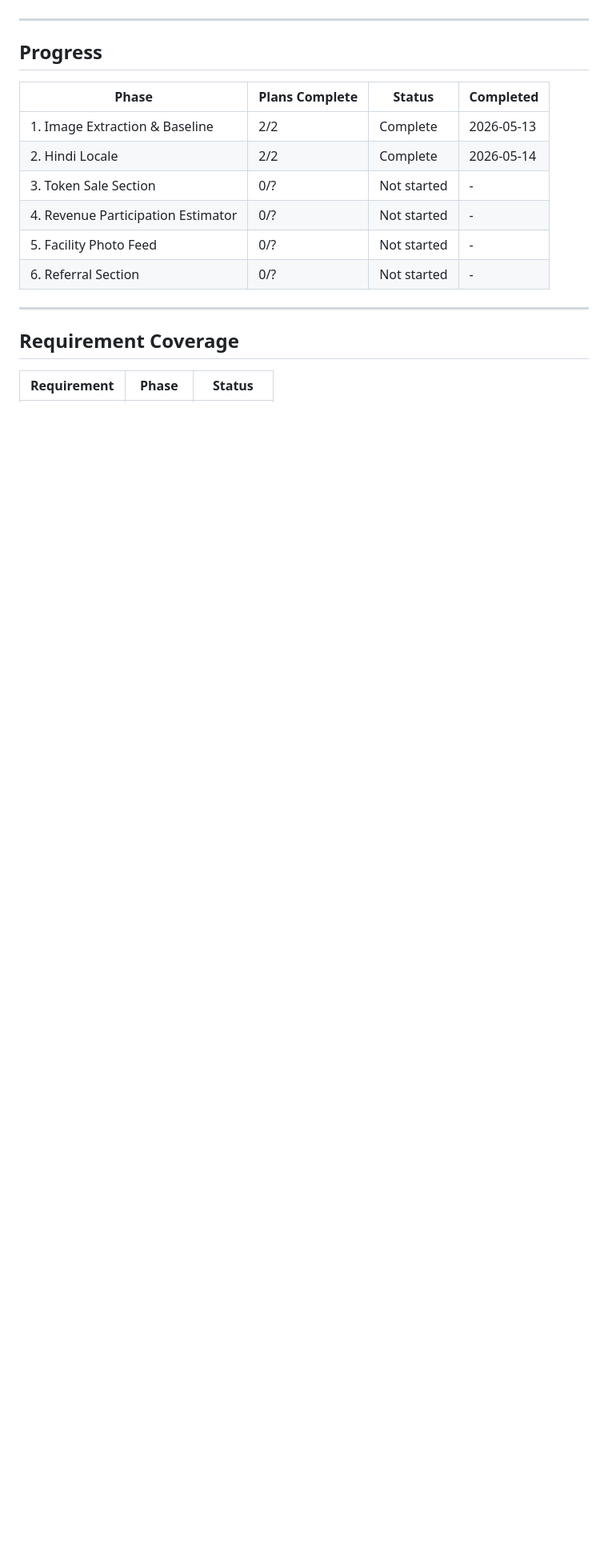
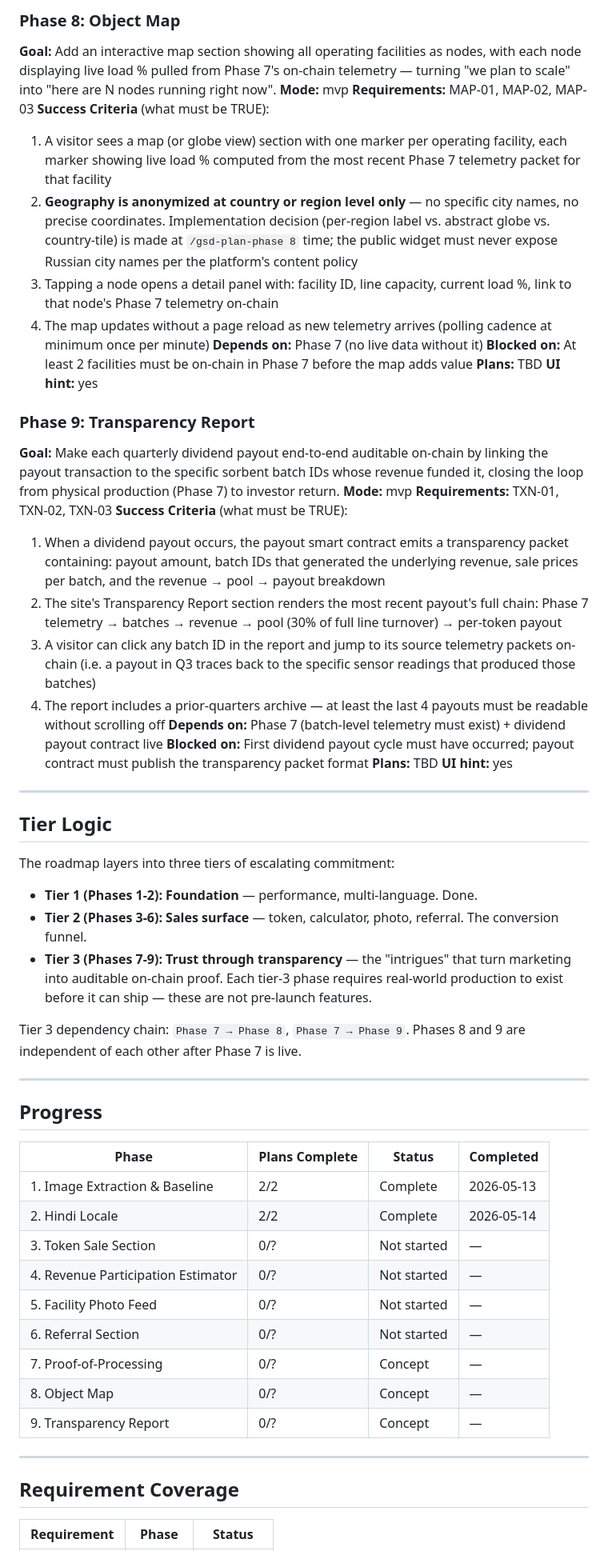
Before and after one commit to polyalpha-hq/pearl-of-restoration, a Markdown page: .planning/ROADMAP.md, the part around one of its changes. Shown at 80% size. Rendered like a GitHub page; blank space fills up the shorter version.

```diff
--- a/.planning/ROADMAP.md
+++ b/.planning/ROADMAP.md
@@ -103,3 +122,42 @@
+### Phase 8: Object Map
+**Goal:** Add an interactive map section showing all operating facilities as nodes, with each node displaying live load % pulled from Phase 7's on-chain telemetry — turning "we plan to scale" into "here are N nodes running right now".
+**Mode:** mvp
+**Requirements:** MAP-01, MAP-02, MAP-03
+**Success Criteria** (what must be TRUE):
+  1. A visitor sees a map (or globe view) section with one marker per operating facility, each marker showing live load % computed from the most recent Phase 7 telemetry packet for that facility
+  2. **Geography is anonymized at country or region level only** — no specific city names, no precise coordinates. Implementation decision (per-region label vs. abstract globe vs. country-tile) is made at `/gsd-plan-phase 8` time; the public widget must never expose Russian city names per the platform's content policy
+  3. Tapping a node opens a detail panel with: facility ID, line capacity, current load %, link to that node's Phase 7 telemetry on-chain
+  4. The map updates without a page reload as new telemetry arrives (polling cadence at minimum once per minute)
+**Depends on:** Phase 7 (no live data without it)
+**Blocked on:** At least 2 facilities must be on-chain in Phase 7 before the map adds value
+**Plans:** TBD
+**UI hint:** yes
+
+### Phase 9: Transparency Report
+**Goal:** Make each quarterly dividend payout end-to-end auditable on-chain by linking the payout transaction to the specific sorbent batch IDs whose revenue funded it, closing the loop from physical production (Phase 7) to investor return.
+**Mode:** mvp
+**Requirements:** TXN-01, TXN-02, TXN-03
+**Success Criteria** (what must be TRUE):
+  1. When a dividend payout occurs, the payout smart contract emits a transparency packet containing: payout amount, batch IDs that generated the underlying revenue, sale prices per batch, and the revenue → pool → payout breakdown
+  2. The site's Transparency Report section renders the most recent payout's full chain: Phase 7 telemetry → batches → revenue → pool (30% of full line turnover) → per-token payout
+  3. A visitor can click any batch ID in the report and jump to its source telemetry packets on-chain (i.e. a payout in Q3 traces back to the specific sensor readings that produced those batches)
+  4. The report includes a prior-quarters archive — at least the last 4 payouts must be readable without scrolling off
+**Depends on:** Phase 7 (batch-level telemetry must exist) + dividend payout contract live
+**Blocked on:** First dividend payout cycle must have occurred; payout contract must publish the transparency packet format
+**Plans:** TBD
+**UI hint:** yes
+
+---
+
+## Tier Logic
+
+The roadmap layers into three tiers of escalating commitment:
+
+- **Tier 1 (Phases 1-2): Foundation** — performance, multi-language. Done.
+- **Tier 2 (Phases 3-6): Sales surface** — token, calculator, photo, referral. The conversion funnel.
+- **Tier 3 (Phases 7-9): Trust through transparency** — the "intrigues" that turn marketing into auditable on-chain proof. Each tier-3 phase requires real-world production to exist before it can ship — these are not pre-launch features.
+
+Tier 3 dependency chain: `Phase 7 → Phase 8`, `Phase 7 → Phase 9`. Phases 8 and 9 are independent of each other after Phase 7 is live.
 
 ---
 
@@ -107,12 +165,15 @@
 
 | Phase | Plans Complete | Status | Completed |
 |-------|----------------|--------|-----------|
-| 1. Image Extraction & Baseline | 2/2 | Complete    | 2026-05-13 |
+| 1. Image Extraction & Baseline | 2/2 | Complete | 2026-05-13 |
 | 2. Hindi Locale | 2/2 | Complete | 2026-05-14 |
-| 3. Token Sale Section | 0/? | Not started | - |
-| 4. Revenue Participation Estimator | 0/? | Not started | - |
-| 5. Facility Photo Feed | 0/? | Not started | - |
-| 6. Referral Section | 0/? | Not started | - |
+| 3. Token Sale Section | 0/? | Not started | — |
+| 4. Revenue Participation Estimator | 0/? | Not started | — |
+| 5. Facility Photo Feed | 0/? | Not started | — |
+| 6. Referral Section | 0/? | Not started | — |
+| 7. Proof-of-Processing | 0/? | Concept | — |
+| 8. Object Map | 0/? | Concept | — |
+| 9. Transparency Report | 0/? | Concept | — |
 
 ---
 
```
Also changed, not shown: other parts of .planning/ROADMAP.md (+73 -45 lines).
